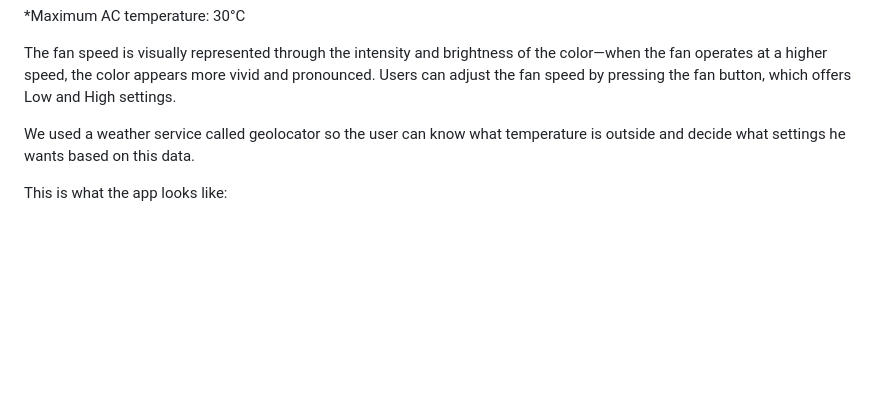
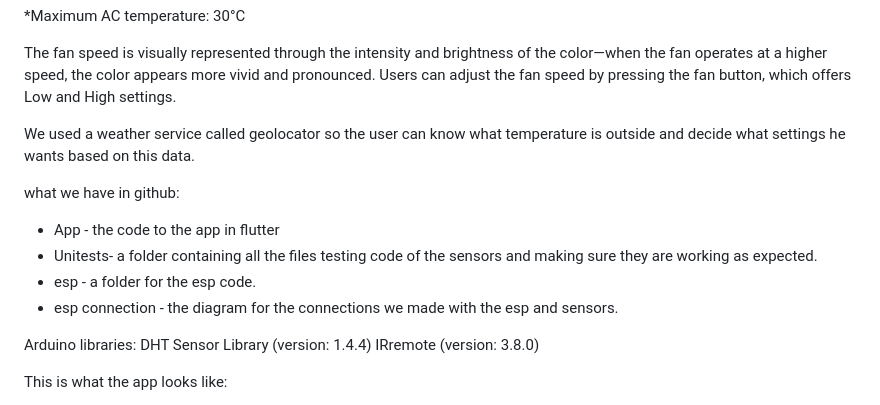
Before and after one commit to DavidNis/IOT_Project, a Markdown page: README.md, the part around the change printed below. Drawn GitHub-style; blank space fills up the shorter version.

```diff
--- a/README.md
+++ b/README.md
@@ -80,6 +80,16 @@ The fan speed is visually represented through the intensity and brightness of th
 
 We used a weather service called geolocator so the user can know what temperature is outside and decide what settings he wants based on this data.
 
+what we have in github:
+- App - the code to the app in flutter
+- Unitests- a folder containing all the files testing code of the sensors and making sure they are working as expected.
+- esp - a folder for the esp code.
+- esp connection - the diagram for the connections we made with the esp and sensors.
+
+Arduino libraries:
+  DHT Sensor Library (version: 1.4.4)
+  IRremote (version: 3.8.0)
+
 This is what the app looks like:
 
 
```
Also changed, not shown: other parts of README.md (+0 -1 lines).
